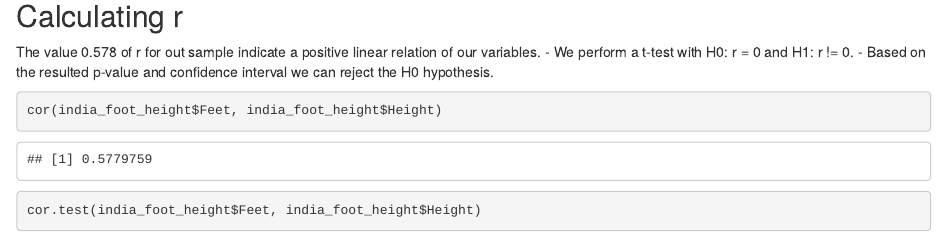
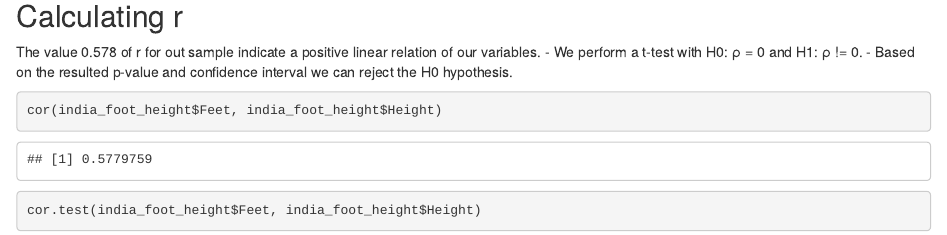
Before and after one commit to harrisrodis/linear-models-lab, an R Markdown document (Scatter Correlation/AS01/Feet_V_Height.Rmd): the page in a window 1100 px wide, from 1000 px down. Rendered offline with R 4.5, knitr and Pandoc, with nearby package versions.

Commit message:
fix t-test hypothesis description

````diff
--- a/Scatter Correlation/AS01/Feet_V_Height.Rmd
+++ b/Scatter Correlation/AS01/Feet_V_Height.Rmd
@@ -27,7 +27,7 @@ plot(india_foot_height$Feet, india_foot_height$Height)
 
 ## Calculating r
 The value 0.578 of r for out sample indicate a positive linear relation of our variables.
-- We perform a t-test with H0: r = 0 and H1: r != 0.
+- We perform a t-test with H0: ρ = 0 and H1: ρ != 0.
 - Based on the resulted p-value and confidence interval we can reject the H0 hypothesis.
 ```{r}
 cor(india_foot_height$Feet, india_foot_height$Height)
````
